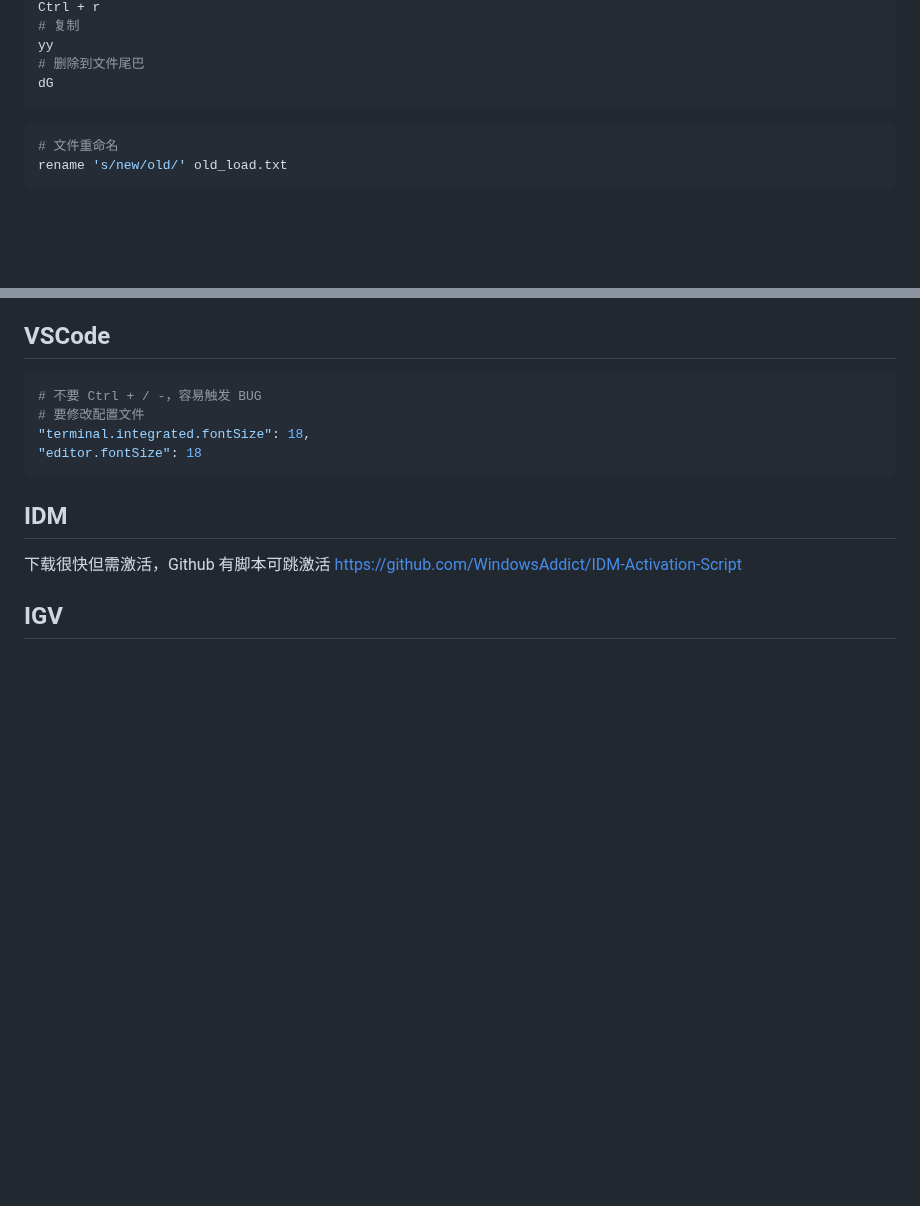
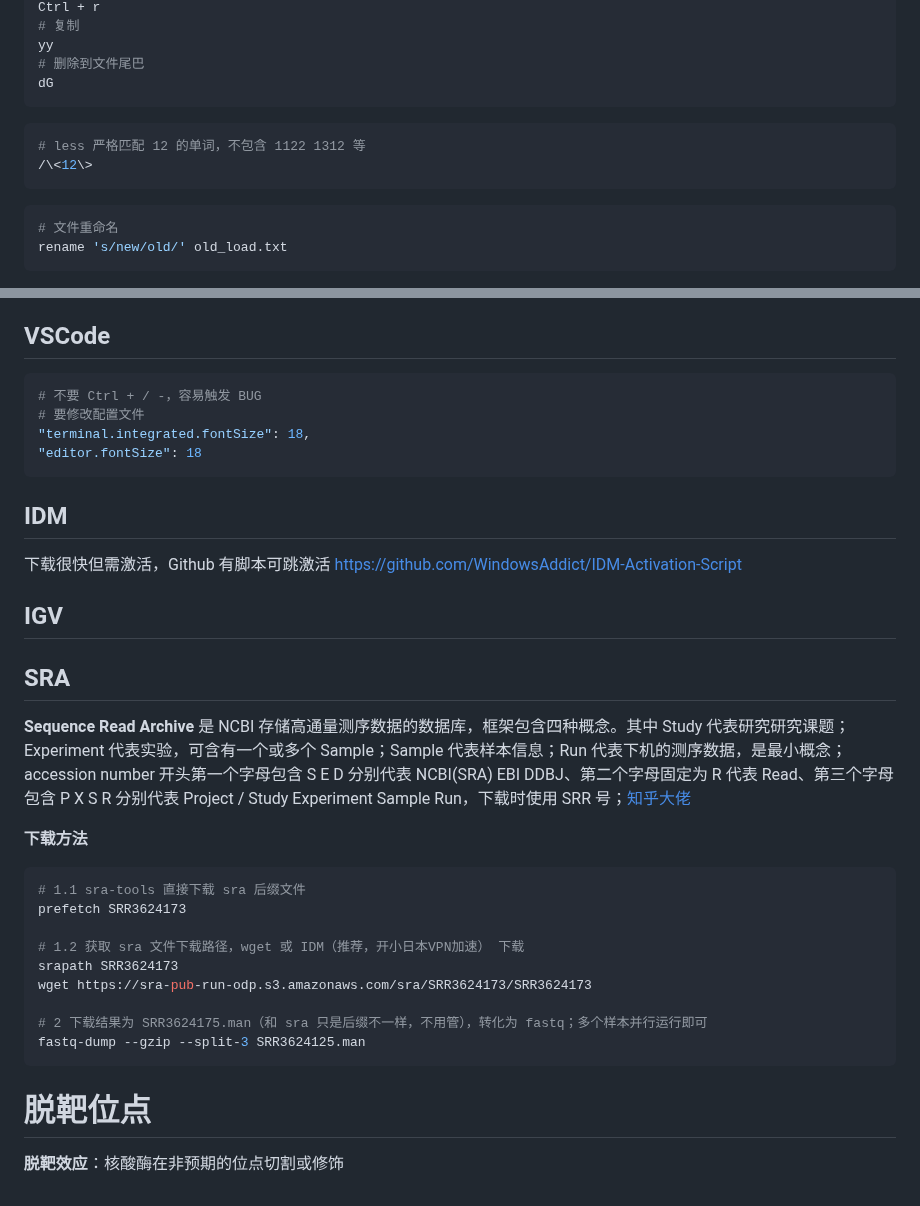
Before and after one commit to Three-Pioneers/Bioinformatics, a Markdown page: Bioinformatics.md, 2 parts joined by grey strips. Rendered like a GitHub page; blank space fills up the shorter version.

```diff
--- a/Bioinformatics.md
+++ b/Bioinformatics.md
@@ -127,6 +127,11 @@ Ctrl + r
 yy
 # 删除到文件尾巴
 dG
+~~~
+
+~~~bash
+# less 严格匹配 12 的单词，不包含 1122 1312 等
+/\<12\>
 ~~~
 
 ~~~bash
@@ -772,3 +777,25 @@ pheatmap(log2(top_de + 1))
 下载很快但需激活，Github 有脚本可跳激活 https://github.com/WindowsAddict/IDM-Activation-Script
 
 ## IGV
+
+## SRA
+
+**Sequence Read Archive** 是 NCBI 存储高通量测序数据的数据库，框架包含四种概念。其中 Study 代表研究研究课题；Experiment 代表实验，可含有一个或多个 Sample；Sample 代表样本信息；Run 代表下机的测序数据，是最小概念；accession number 开头第一个字母包含 S E D 分别代表 NCBI(SRA) EBI DDBJ、第二个字母固定为 R 代表 Read、第三个字母包含 P X S R 分别代表 Project / Study Experiment Sample Run，下载时使用 SRR 号；[知乎大佬](https://zhuanlan.zhihu.com/p/493358239?s_r=0)
+
+**下载方法**
+
+~~~bash
+# 1.1 sra-tools 直接下载 sra 后缀文件
+prefetch SRR3624173
+
+# 1.2 获取 sra 文件下载路径，wget 或 IDM（推荐，开小日本VPN加速） 下载
+srapath SRR3624173
+wget https://sra-pub-run-odp.s3.amazonaws.com/sra/SRR3624173/SRR3624173
+
+# 2 下载结果为 SRR3624175.man（和 sra 只是后缀不一样，不用管），转化为 fastq；多个样本并行运行即可
+fastq-dump --gzip --split-3 SRR3624125.man
+~~~
+
+# 脱靶位点
+
+**脱靶效应**：核酸酶在非预期的位点切割或修饰
```
Also changed, not shown: Pipeline.md (+18 -8 lines).
